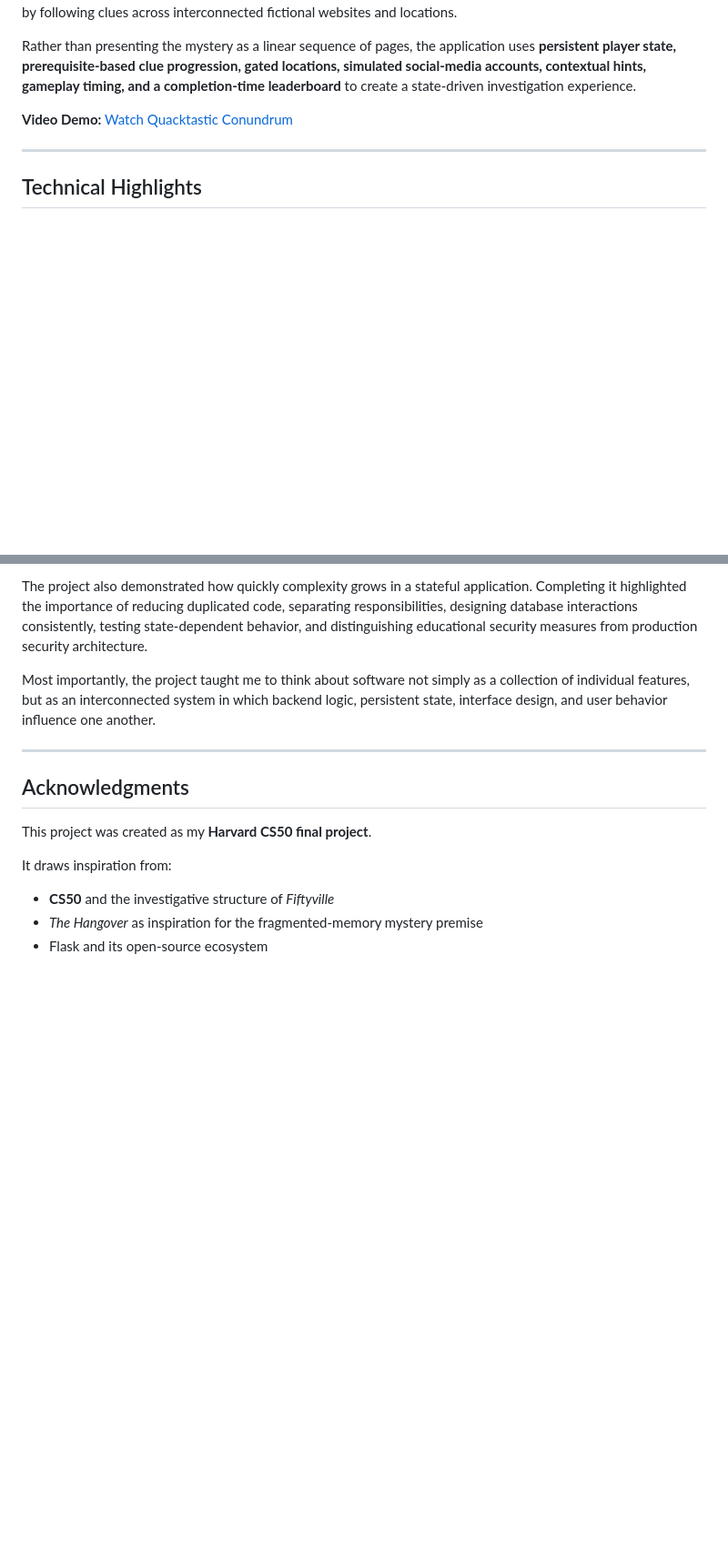
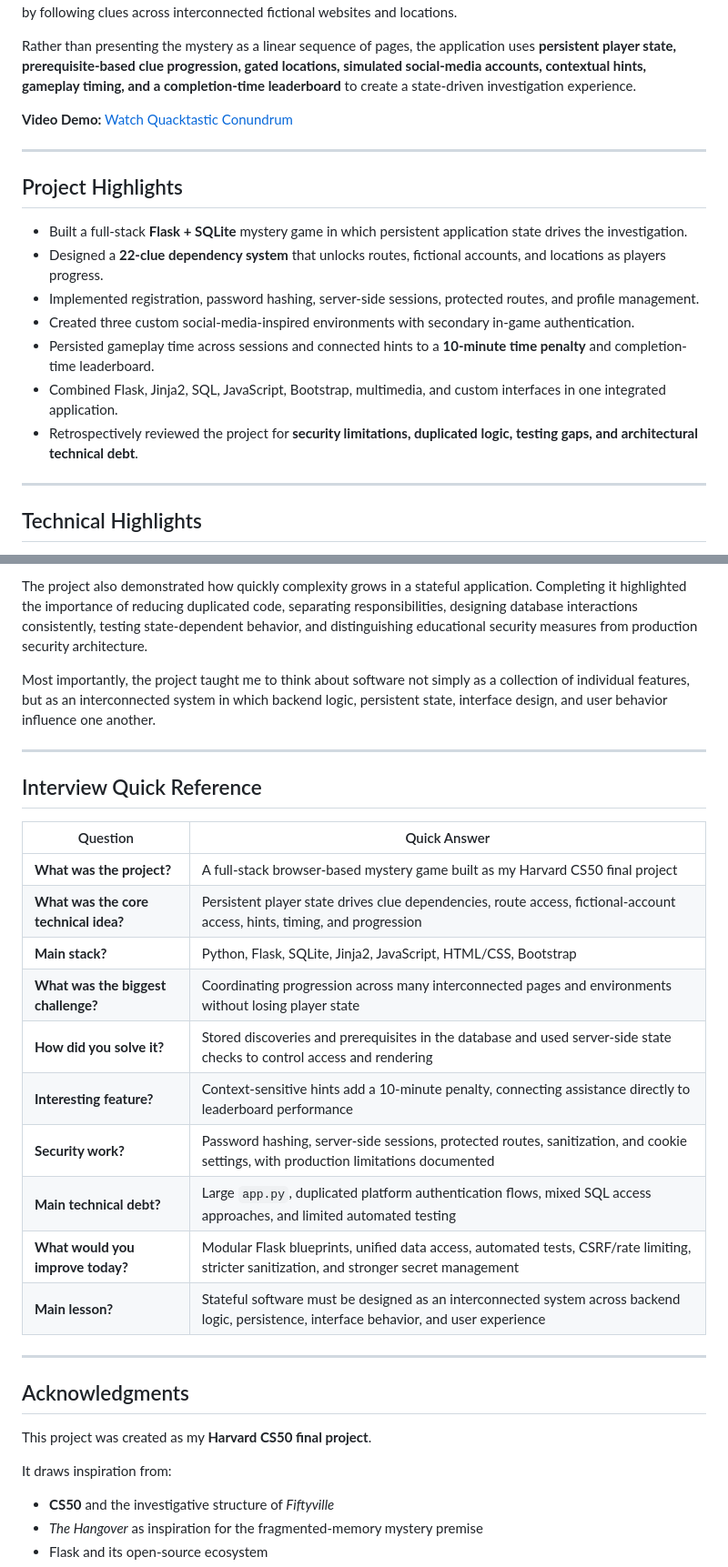
Before and after one commit to GC2407CIZV/Projects, a Markdown page: Quactastic Conundrum/README.md, 2 parts joined by grey strips. Shown at 91% size. GitHub-like rendering; blank space fills up the shorter version.

```diff
--- a/Quactastic Conundrum/README.md
+++ b/Quactastic Conundrum/README.md
@@ -9,6 +9,19 @@
 Rather than presenting the mystery as a linear sequence of pages, the application uses **persistent player state, prerequisite-based clue progression, gated locations, simulated social-media accounts, contextual hints, gameplay timing, and a completion-time leaderboard** to create a state-driven investigation experience.
 
 **Video Demo:** [Watch Quacktastic Conundrum](https://www.youtube.com/watch?v=M8YOX5bFVbg)
+
+---
+
+
+## Project Highlights
+
+- Built a full-stack **Flask + SQLite** mystery game in which persistent application state drives the investigation.
+- Designed a **22-clue dependency system** that unlocks routes, fictional accounts, and locations as players progress.
+- Implemented registration, password hashing, server-side sessions, protected routes, and profile management.
+- Created three custom social-media-inspired environments with secondary in-game authentication.
+- Persisted gameplay time across sessions and connected hints to a **10-minute time penalty** and completion-time leaderboard.
+- Combined Flask, Jinja2, SQL, JavaScript, Bootstrap, multimedia, and custom interfaces in one integrated application.
+- Retrospectively reviewed the project for **security limitations, duplicated logic, testing gaps, and architectural technical debt**.
 
 ---
 
@@ -511,6 +538,24 @@ Most importantly, the project taught me to think about software not simply as a
 
 ---
 
+
+## Interview Quick Reference
+
+| Question | Quick Answer |
+| --- | --- |
+| **What was the project?** | A full-stack browser-based mystery game built as my Harvard CS50 final project |
+| **What was the core technical idea?** | Persistent player state drives clue dependencies, route access, fictional-account access, hints, timing, and progression |
+| **Main stack?** | Python, Flask, SQLite, Jinja2, JavaScript, HTML/CSS, Bootstrap |
+| **What was the biggest challenge?** | Coordinating progression across many interconnected pages and environments without losing player state |
+| **How did you solve it?** | Stored discoveries and prerequisites in the database and used server-side state checks to control access and rendering |
+| **Interesting feature?** | Context-sensitive hints add a 10-minute penalty, connecting assistance directly to leaderboard performance |
+| **Security work?** | Password hashing, server-side sessions, protected routes, sanitization, and cookie settings, with production limitations documented |
+| **Main technical debt?** | Large `app.py`, duplicated platform authentication flows, mixed SQL access approaches, and limited automated testing |
+| **What would you improve today?** | Modular Flask blueprints, unified data access, automated tests, CSRF/rate limiting, stricter sanitization, and stronger secret management |
+| **Main lesson?** | Stateful software must be designed as an interconnected system across backend logic, persistence, interface behavior, and user experience |
+
+---
+
 ## Acknowledgments
 
 This project was created as my **Harvard CS50 final project**.
```
Also changed, not shown: other parts of Quactastic Conundrum/README.md (+14 -0 lines).
